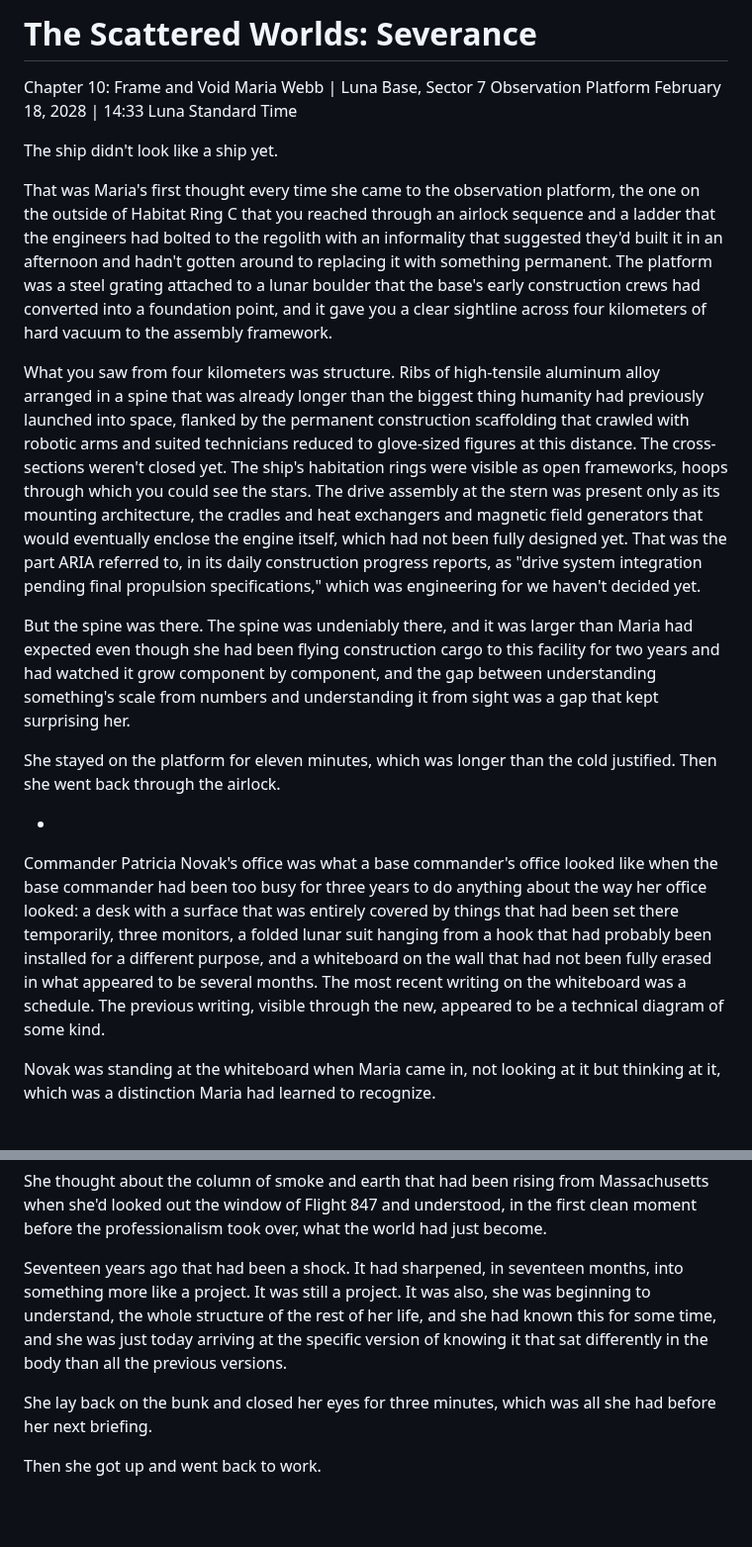
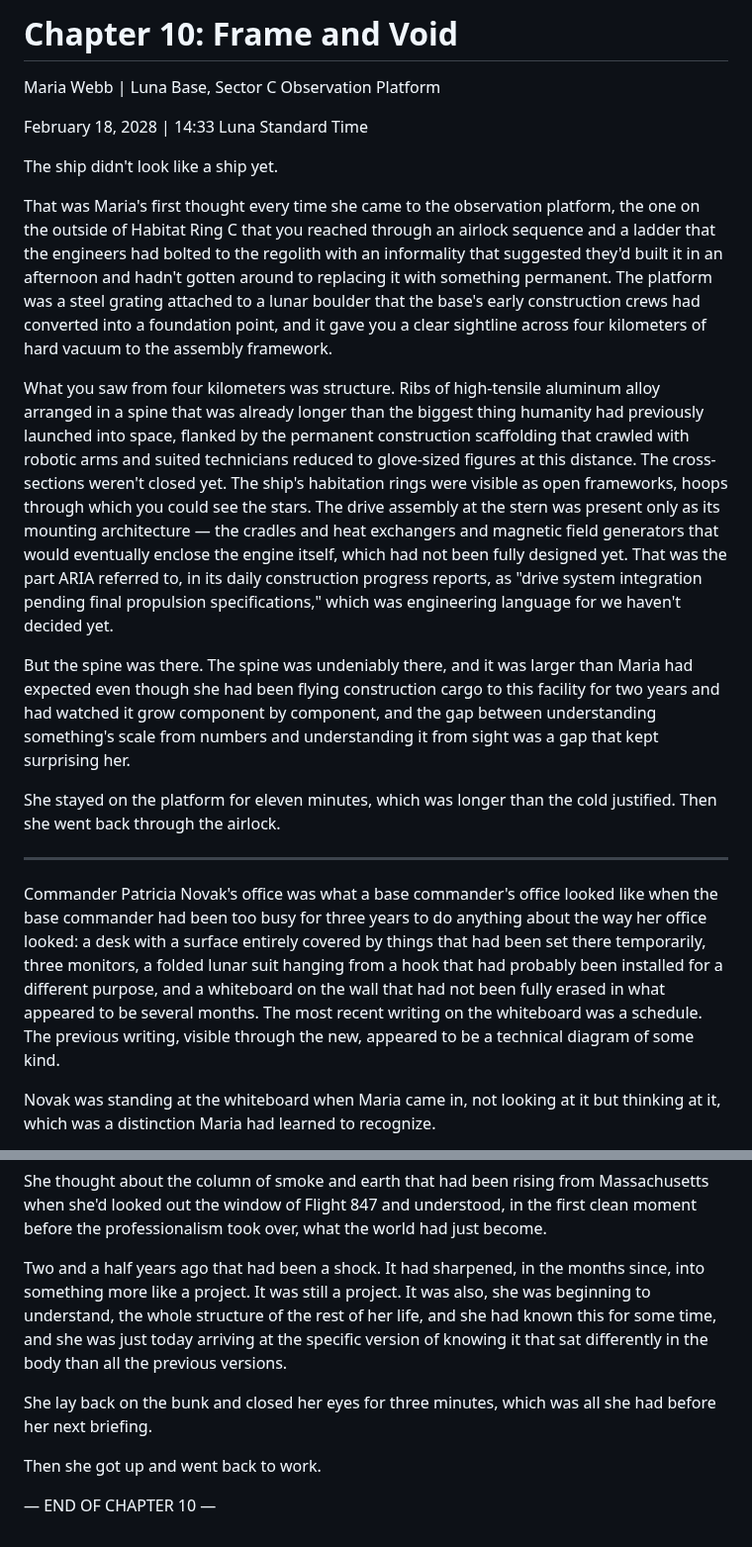
Before and after one commit to roudy80/writing-lab, a Markdown page: severance/chapter10.md, 2 parts joined by grey strips. Shown at 99% size. Rendered like a GitHub page; blank space fills up the shorter version.

Commit message:
Update severance chapter10.md

```diff
--- a/severance/chapter10.md
+++ b/severance/chapter10.md
@@ -1,22 +1,22 @@
-# The Scattered Worlds: Severance
+# Chapter 10: Frame and Void
 
-Chapter 10: Frame and Void
-Maria Webb | Luna Base, Sector 7 Observation Platform
+Maria Webb | Luna Base, Sector C Observation Platform
+
 February 18, 2028 | 14:33 Luna Standard Time
 
 The ship didn't look like a ship yet.
 
 That was Maria's first thought every time she came to the observation platform, the one on the outside of Habitat Ring C that you reached through an airlock sequence and a ladder that the engineers had bolted to the regolith with an informality that suggested they'd built it in an afternoon and hadn't gotten around to replacing it with something permanent. The platform was a steel grating attached to a lunar boulder that the base's early construction crews had converted into a foundation point, and it gave you a clear sightline across four kilometers of hard vacuum to the assembly framework.
 
-What you saw from four kilometers was structure. Ribs of high-tensile aluminum alloy arranged in a spine that was already longer than the biggest thing humanity had previously launched into space, flanked by the permanent construction scaffolding that crawled with robotic arms and suited technicians reduced to glove-sized figures at this distance. The cross-sections weren't closed yet. The ship's habitation rings were visible as open frameworks, hoops through which you could see the stars. The drive assembly at the stern was present only as its mounting architecture, the cradles and heat exchangers and magnetic field generators that would eventually enclose the engine itself, which had not been fully designed yet. That was the part ARIA referred to, in its daily construction progress reports, as "drive system integration pending final propulsion specifications," which was engineering for we haven't decided yet.
+What you saw from four kilometers was structure. Ribs of high-tensile aluminum alloy arranged in a spine that was already longer than the biggest thing humanity had previously launched into space, flanked by the permanent construction scaffolding that crawled with robotic arms and suited technicians reduced to glove-sized figures at this distance. The cross-sections weren't closed yet. The ship's habitation rings were visible as open frameworks, hoops through which you could see the stars. The drive assembly at the stern was present only as its mounting architecture — the cradles and heat exchangers and magnetic field generators that would eventually enclose the engine itself, which had not been fully designed yet. That was the part ARIA referred to, in its daily construction progress reports, as "drive system integration pending final propulsion specifications," which was engineering language for we haven't decided yet.
 
 But the spine was there. The spine was undeniably there, and it was larger than Maria had expected even though she had been flying construction cargo to this facility for two years and had watched it grow component by component, and the gap between understanding something's scale from numbers and understanding it from sight was a gap that kept surprising her.
 
 She stayed on the platform for eleven minutes, which was longer than the cold justified. Then she went back through the airlock.
 
-*
+* * *
 
-Commander Patricia Novak's office was what a base commander's office looked like when the base commander had been too busy for three years to do anything about the way her office looked: a desk with a surface that was entirely covered by things that had been set there temporarily, three monitors, a folded lunar suit hanging from a hook that had probably been installed for a different purpose, and a whiteboard on the wall that had not been fully erased in what appeared to be several months. The most recent writing on the whiteboard was a schedule. The previous writing, visible through the new, appeared to be a technical diagram of some kind.
+Commander Patricia Novak's office was what a base commander's office looked like when the base commander had been too busy for three years to do anything about the way her office looked: a desk with a surface entirely covered by things that had been set there temporarily, three monitors, a folded lunar suit hanging from a hook that had probably been installed for a different purpose, and a whiteboard on the wall that had not been fully erased in what appeared to be several months. The most recent writing on the whiteboard was a schedule. The previous writing, visible through the new, appeared to be a technical diagram of some kind.
 
 Novak was standing at the whiteboard when Maria came in, not looking at it but thinking at it, which was a distinction Maria had learned to recognize.
 
@@ -98,8 +100,10 @@ She thought about her nephew's birthday cake, the chocolate one, whether her sis
 
 She thought about the column of smoke and earth that had been rising from Massachusetts when she'd looked out the window of Flight 847 and understood, in the first clean moment before the professionalism took over, what the world had just become.
 
-Seventeen years ago that had been a shock. It had sharpened, in seventeen months, into something more like a project. It was still a project. It was also, she was beginning to understand, the whole structure of the rest of her life, and she had known this for some time, and she was just today arriving at the specific version of knowing it that sat differently in the body than all the previous versions.
+Two and a half years ago that had been a shock. It had sharpened, in the months since, into something more like a project. It was still a project. It was also, she was beginning to understand, the whole structure of the rest of her life, and she had known this for some time, and she was just today arriving at the specific version of knowing it that sat differently in the body than all the previous versions.
 
 She lay back on the bunk and closed her eyes for three minutes, which was all she had before her next briefing.
 
 Then she got up and went back to work.
+
+— END OF CHAPTER 10 —
```
Also changed, not shown: other parts of severance/chapter10.md (+2 -0 lines).
